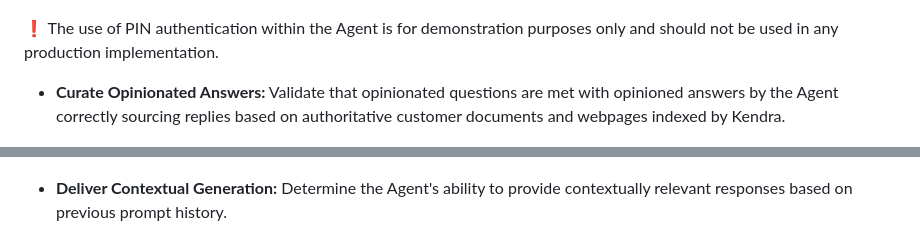
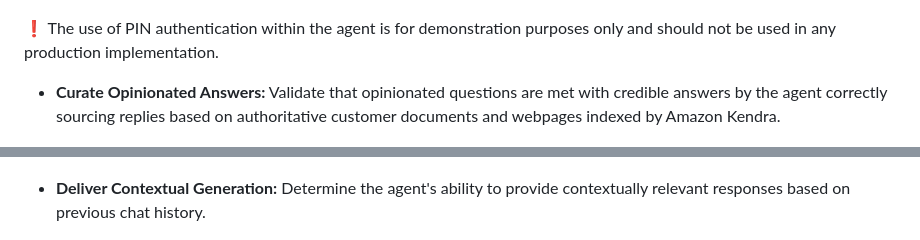
Before and after one commit to aws-samples/generative-ai-amazon-bedrock-langchain-agent-example, a Markdown page: documentation/testing-and-validation.md, 2 parts joined by grey strips. Drawn GitHub-style.

```diff
--- a/documentation/testing-and-validation.md
+++ b/documentation/testing-and-validation.md
@@ -14,15 +14,15 @@ The following testing procedure aims to verify that the Agent correctly identifi
   <img src="../design/customer-data.png" width="50%" height="50%">
 </p>
 
-❗ The use of PIN authentication within the Agent is for demonstration purposes only and should not be used in any production implementation.
+❗ The use of PIN authentication within the agent is for demonstration purposes only and should not be used in any production implementation.
 
-- **Curate Opinionated Answers:** Validate that opinionated questions are met with opinioned answers by the Agent correctly sourcing replies based on authoritative customer documents and webpages indexed by Kendra.
+- **Curate Opinionated Answers:** Validate that opinionated questions are met with credible answers by the agent correctly sourcing replies based on authoritative customer documents and webpages indexed by Amazon Kendra.
 
 <p align="center">
   <img src="../design/opinionated.png" width="50%" height="50%">
 </p>
 
-- **Deliver Contextual Generation:** Determine the Agent's ability to provide contextually relevant responses based on previous prompt history.
+- **Deliver Contextual Generation:** Determine the agent's ability to provide contextually relevant responses based on previous chat history.
 
 <p align="center">
   <img src="../design/contextual.png" width="50%" height="50%">
```
Also changed, not shown: other parts of documentation/testing-and-validation.md (+17 -15 lines).
